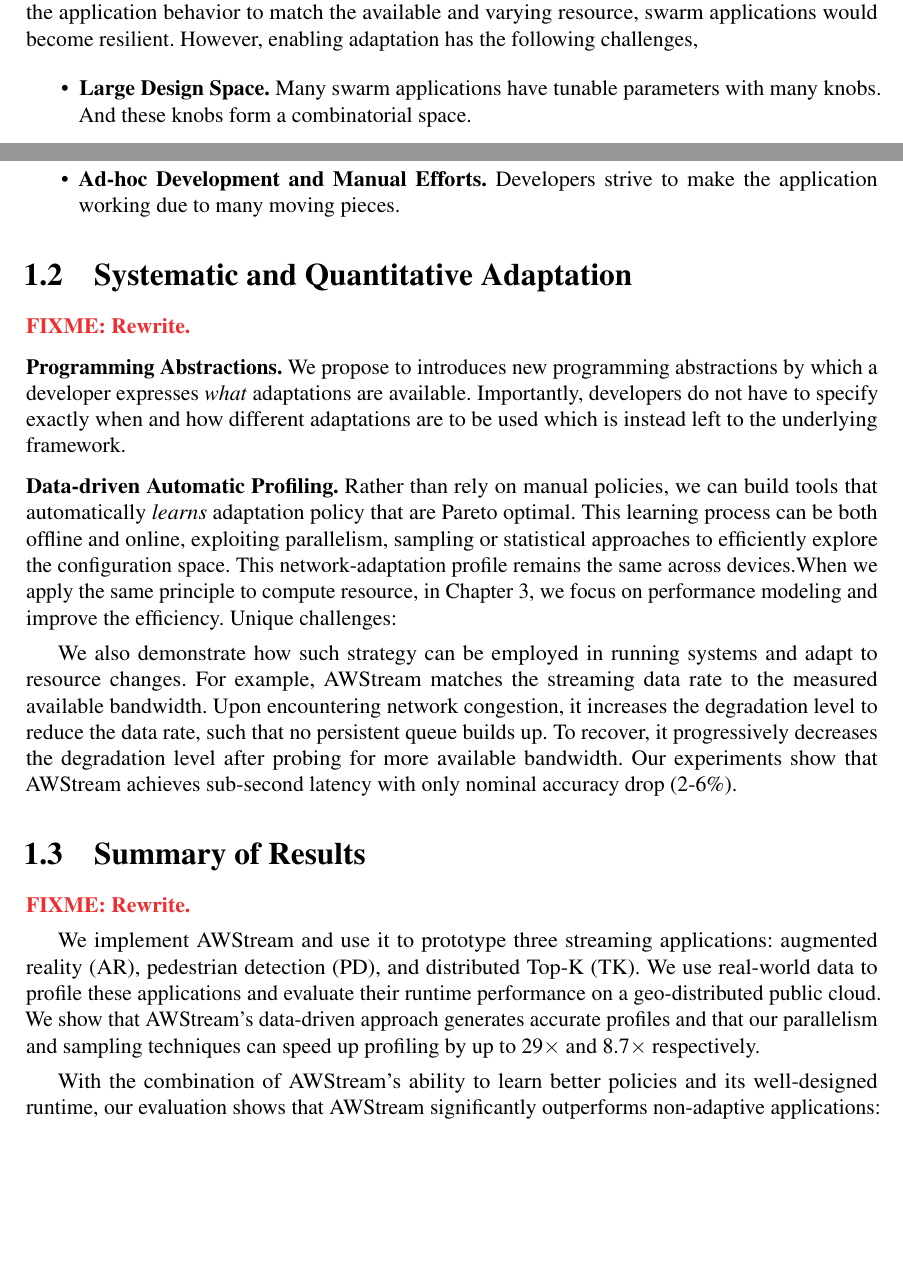
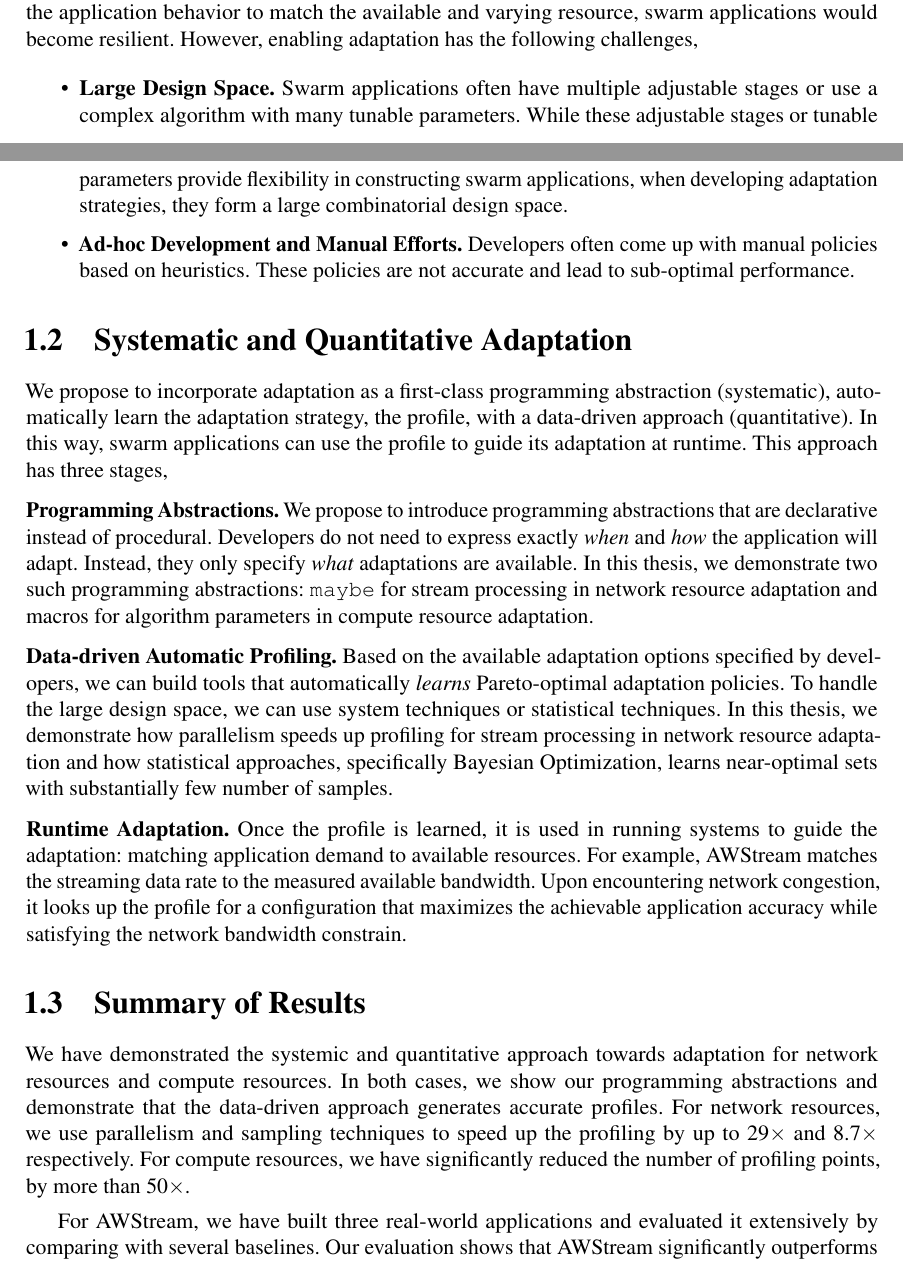
Before and after one commit to nebgnahz/thesis, a LaTeX thesis (thesis.tex, which reads intro.tex): two parts of pages 14 and 15 of 96 before the commit and two parts of pages 14 and 15 of 97 after it, joined at a grey line, cut so that both start at the same text, the shorter picture padded with empty space. Compiled offline with pdfLaTeX.

Commit message:
better intro outline

```diff
--- a/intro.tex
+++ b/intro.tex
@@ -109,55 +109,61 @@ adaptation has the following challenges,
 
 \begin{itemize}[topsep=5pt, itemsep=2pt]
 
-\item \textbf{Large Design Space.} Many swarm applications have tunable
-  parameters with many knobs. And these knobs form a combinatorial space.
+\item \textbf{Large Design Space.} Swarm applications often have multiple
+  adjustable stages or use a complex algorithm with many tunable
+  parameters. While these adjustable stages or tunable parameters provide
+  flexibility in constructing swarm applications, when developing adaptation
+  strategies, they form a large combinatorial design space.
 
-\item \textbf{Ad-hoc Development and Manual Efforts.} Developers strive to make
-  the application working due to many moving pieces.
+\item \textbf{Ad-hoc Development and Manual Efforts.} Developers often come up
+  with manual policies based on heuristics. These policies are not accurate and
+  lead to sub-optimal performance.
 
 \end{itemize}
 
 \section{Systematic and Quantitative Adaptation}
 \label{sec:adaptation}
 
-\fixme{Rewrite.}
+We propose to incorporate adaptation as a first-class programming abstraction
+(systematic), automatically learn the adaptation strategy, the profile, with a
+data-driven approach (quantitative). In this way, swarm applications can use the
+profile to guide its adaptation at runtime. This approach has three stages,
 
-\para{Programming Abstractions.} We propose to introduces new programming
-abstractions by which a developer expresses \emph{what} adaptations are
-available. Importantly, developers do not have to specify exactly when and how
-different adaptations are to be used which is instead left to the underlying
-framework.
+\para{Programming Abstractions.} We propose to introduce programming
+abstractions that are declarative instead of procedural. Developers do not need
+to express exactly \emph{when} and \emph{how} the application will
+adapt. Instead, they only specify \emph{what} adaptations are available. In this
+thesis, we demonstrate two such programming abstractions: \maybe{} for stream
+processing in network resource adaptation and macros for algorithm parameters in
+compute resource adaptation.
 
-\para{Data-driven Automatic Profiling.} Rather than rely on manual policies, we
-can build tools that automatically \emph{learns} adaptation policy that are
-Pareto optimal. This learning process can be both offline and online, exploiting
-parallelism, sampling or statistical approaches to efficiently explore the
-configuration space. This network-adaptation profile remains the same across
-devices.When we apply the same principle to compute resource, in Chapter 3, we
-focus on performance modeling and improve the efficiency. Unique challenges:
+\para{Data-driven Automatic Profiling.} Based on the available adaptation
+options specified by developers, we can build tools that automatically
+\emph{learns} Pareto-optimal adaptation policies. To handle the large design
+space, we can use system techniques or statistical techniques. In this thesis,
+we demonstrate how parallelism speeds up profiling for stream processing in
+network resource adaptation and how statistical approaches, specifically
+Bayesian Optimization, learns near-optimal sets with substantially few number of
+samples.
 
-We also demonstrate how such strategy can be employed in running systems and
-adapt to resource changes. For example, \sysname{} matches the streaming data
-rate to the measured available bandwidth. Upon encountering network congestion,
-it increases the degradation level to reduce the data rate, such that no
-persistent queue builds up. To recover, it progressively decreases the
-degradation level after probing for more available bandwidth. Our experiments
-show that \sysname{} achieves sub-second latency with only nominal accuracy drop
-(2-6\%).
+\para{Runtime Adaptation.} Once the profile is learned, it is used in running
+systems to guide the adaptation: matching application demand to available
+resources. For example, \sysname{} matches the streaming data rate to the
+measured available bandwidth. Upon encountering network congestion, it looks up
+the profile for a configuration that maximizes the achievable application
+accuracy while satisfying the network bandwidth constrain.
 
 \section{Summary of Results}
 \label{sec:summary-results-1}
 
-\fixme{Rewrite.}
+We have demonstrated the systemic and quantitative approach towards adaptation
+for network resources and compute resources. In both cases, we show our
+programming abstractions and demonstrate that the data-driven approach generates
+accurate profiles. For network resources, we use parallelism and sampling
+techniques to speed up the profiling by up to 29$\times$ and 8.7$\times$
+respectively. For compute resources, we have significantly reduced the number of
+profiling points, by more than 50$\times$.
 
-We implement \awstream{} and use it to prototype three streaming applications:
-augmented reality (AR), pedestrian detection (PD), and distributed Top-K
-(TK). We use real-world data to profile these applications and evaluate their
-runtime performance on a geo-distributed public cloud.  We show that
-\awstream{}'s data-driven approach generates accurate profiles and that our
-parallelism and sampling techniques can speed up profiling by up to 29$\times$
-and 8.7$\times$ respectively.
-
-With the combination of \awstream{}'s ability to learn better policies and its
-well-designed runtime, our evaluation shows that \awstream{} significantly
-outperforms non-adaptive applications: achieving a 40--100$\times$ reduction in
+For \awstream{}, we have built three real-world applications and evaluated it
+extensively by comparing with several baselines.  Our evaluation shows that
+\awstream{} significantly outperforms non-adaptive applications: achieving a
```
Also changed, not shown: intro.tex (16 more changed lines).
